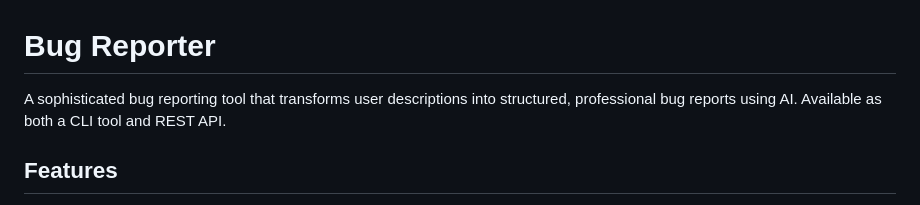
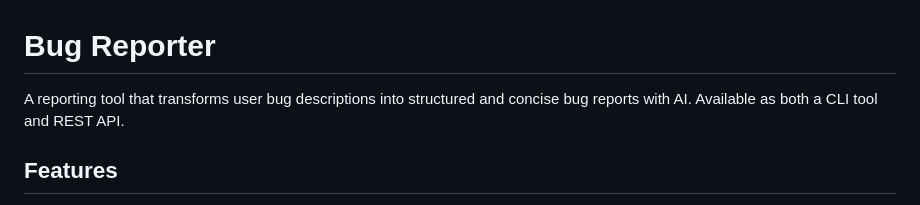
Before and after one commit to danielPashht/BugReportComposer, a Markdown page: README.md, the part around the change. Rendered like a GitHub page.

```diff
--- a/README.md
+++ b/README.md
@@ -1,6 +1,6 @@
 # Bug Reporter
 
-A sophisticated bug reporting tool that transforms user descriptions into structured, professional bug reports using AI. Available as both a CLI tool and REST API.
+A reporting tool that transforms user bug descriptions into structured and concise bug reports with AI. Available as both a CLI tool and REST API.
 
 ## Features
 
```
